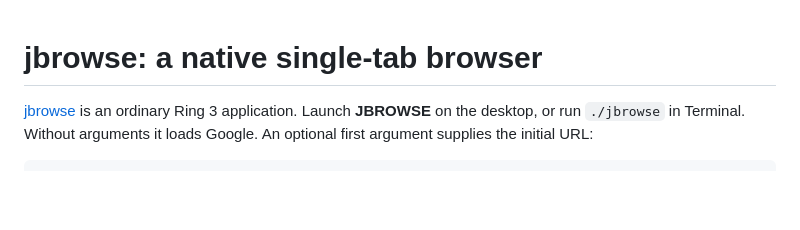
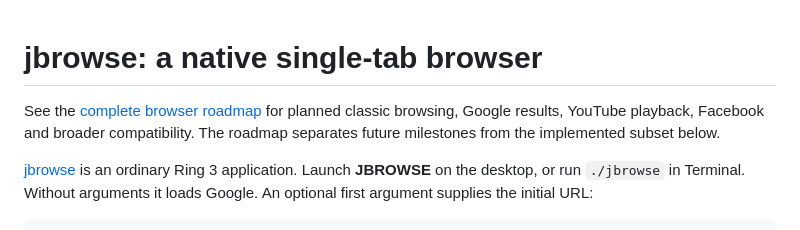
Before and after one commit to JeromeCGithub/self_rust_os, a Markdown page: docs/jbrowse.md, the part around the change. Drawn GitHub-style; blank space fills up the shorter version.

```diff
--- a/docs/jbrowse.md
+++ b/docs/jbrowse.md
@@ -1,4 +1,8 @@
 # jbrowse: a native single-tab browser
+
+See the [complete browser roadmap](browser-support-plan.md) for planned classic
+browsing, Google results, YouTube playback, Facebook and broader compatibility.
+The roadmap separates future milestones from the implemented subset below.
 
 [jbrowse](../user_programs/jbrowse/src/main.rs) is an ordinary Ring 3 application.
 Launch **JBROWSE** on the desktop, or run `./jbrowse` in Terminal.
```
Also changed, not shown: docs/README.md (+1 -0 lines), docs/browser-support-plan.md (added, +365 -0 lines).
